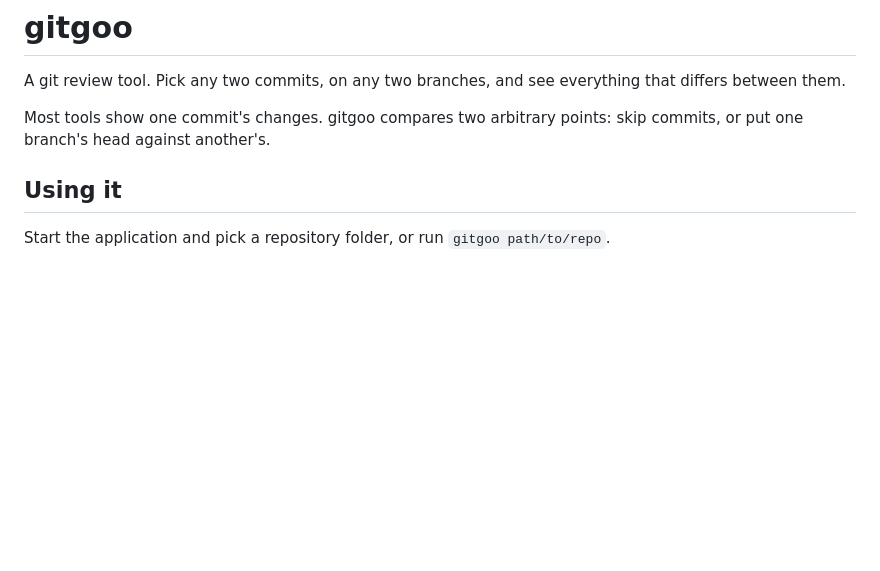
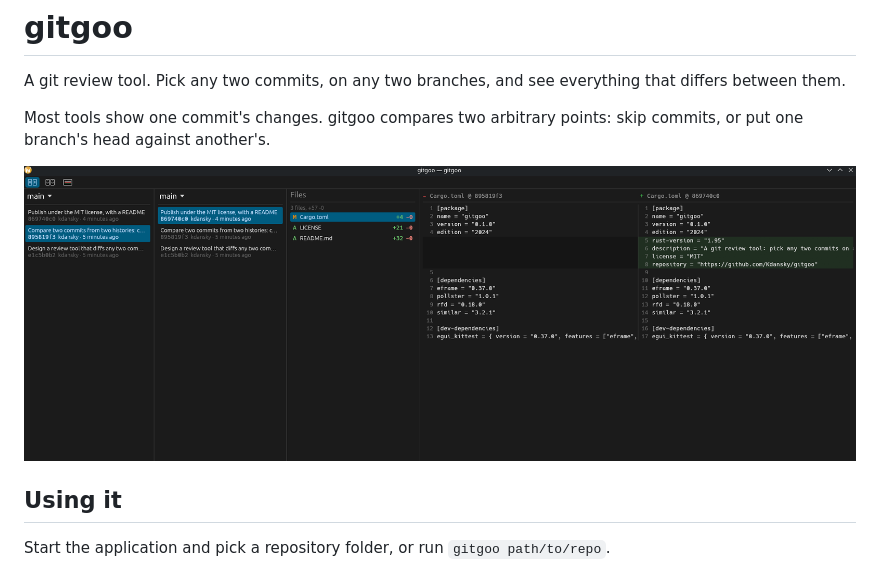
Before and after one commit to Kdansky/gitgoo, a Markdown page: README.md, the part around the change. GitHub-like rendering; pictures changed too: docs/screenshot.png (added); blank space fills up the shorter version.

Commit message:
Show gitgoo reviewing itself in the README

```diff
--- a/README.md
+++ b/README.md
@@ -3,6 +3,8 @@
 A git review tool. Pick any two commits, on any two branches, and see everything that differs between them.
 
 Most tools show one commit's changes. gitgoo compares two arbitrary points: skip commits, or put one branch's head against another's.
+
+![gitgoo reviewing its own repo: two commit histories, the files between the picked commits, and Cargo.toml side by side](docs/screenshot.png)
 
 ## Using it
 
```
